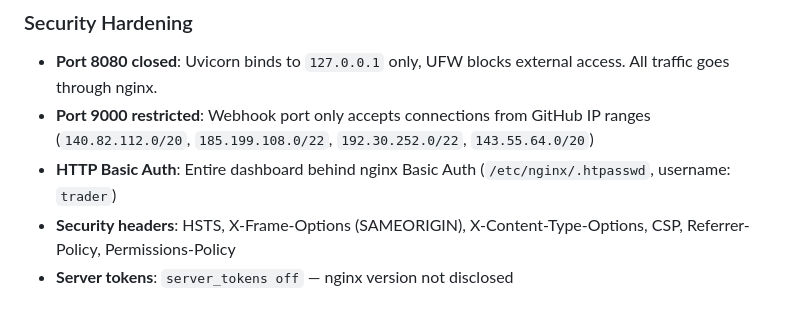
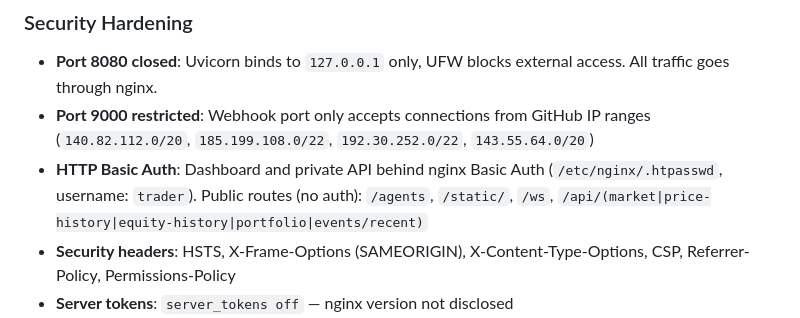
Before and after one commit to sukaimi/trading-system, a Markdown page: CLAUDE.md, the part around the change. Rendered like a GitHub page.

Commit message:
Update CLAUDE.md: document public vs auth-protected routes
Co-Authored-By: Claude Opus 4.6 <noreply@anthropic.com>

```diff
--- a/CLAUDE.md
+++ b/CLAUDE.md
@@ -92,7 +92,7 @@ Fail2ban: active on SSH
 ### Security Hardening
 - **Port 8080 closed**: Uvicorn binds to `127.0.0.1` only, UFW blocks external access. All traffic goes through nginx.
 - **Port 9000 restricted**: Webhook port only accepts connections from GitHub IP ranges (`140.82.112.0/20`, `185.199.108.0/22`, `192.30.252.0/22`, `143.55.64.0/20`)
-- **HTTP Basic Auth**: Entire dashboard behind nginx Basic Auth (`/etc/nginx/.htpasswd`, username: `trader`)
+- **HTTP Basic Auth**: Dashboard and private API behind nginx Basic Auth (`/etc/nginx/.htpasswd`, username: `trader`). Public routes (no auth): `/agents`, `/static/`, `/ws`, `/api/(market|price-history|equity-history|portfolio|events/recent)`
 - **Security headers**: HSTS, X-Frame-Options (SAMEORIGIN), X-Content-Type-Options, CSP, Referrer-Policy, Permissions-Policy
 - **Server tokens**: `server_tokens off` — nginx version not disclosed
 - **OpenAPI schema**: Disabled (`openapi_url=None`) — `/openapi.json` returns 404
```
